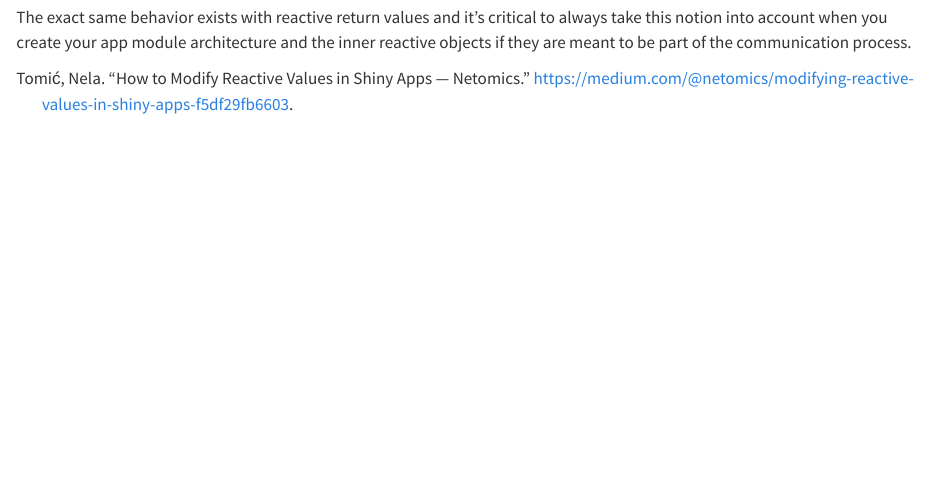
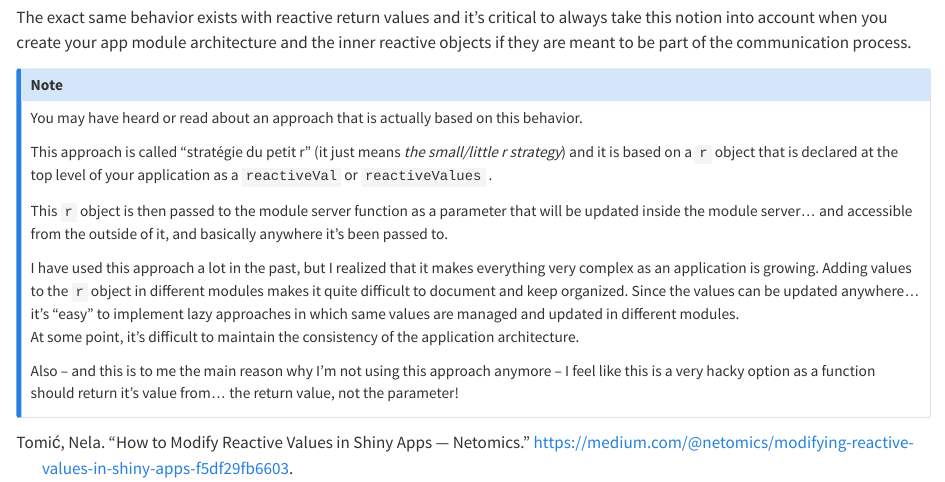
Before and after one commit to thekangaroofactory/communication-between-shiny-modules, a Quarto document (considerations-parameters-return-values.qmd): the page in a window 1100 px wide, from 1390 px down. Rendered offline with R 4.5, knitr and Pandoc in place of Quarto, with nearby package versions.

Commit message:
Fixed #23

````diff
--- a/considerations-parameters-return-values.qmd
+++ b/considerations-parameters-return-values.qmd
@@ -78,3 +78,16 @@ module_1_server(id = "module", trigger = proxy)
 ```
 
 The exact same behavior exists with reactive return values and it's critical to always take this notion into account when you create your app module architecture and the inner reactive objects if they are meant to be part of the communication process.
+
+::: callout-note
+You may have heard or read about an approach that is actually based on this behavior.
+
+This approach is called "stratégie du petit r" (it just means *the small/little r strategy*) and it is based on a `r` object that is declared at the top level of your application as a `reactiveVal` or `reactiveValues` .
+
+This `r` object is then passed to the module server function as a parameter that will be updated inside the module server... and accessible from the outside of it, and basically anywhere it's been passed to.
+
+I have used this approach a lot in the past, but I realized that it makes everything very complex as an application is growing. Adding values to the `r` object in different modules makes it quite difficult to document and keep organized. Since the values can be updated anywhere... it's "easy" to implement lazy approaches in which same values are managed and updated in different modules.\
+At some point, it's difficult to maintain the consistency of the application architecture.
+
+Also – and this is to me the main reason why I'm not using this approach anymore – I feel like this is a very hacky option as a function should return it's value from... the return value, not the parameter!
+:::
````
